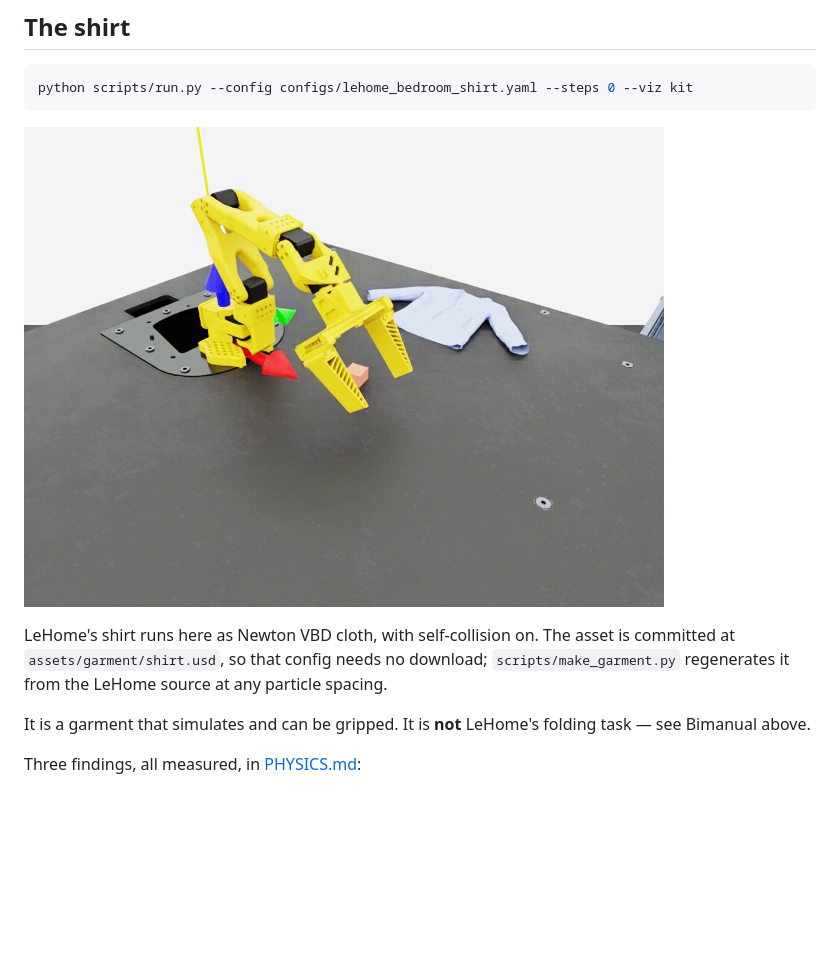
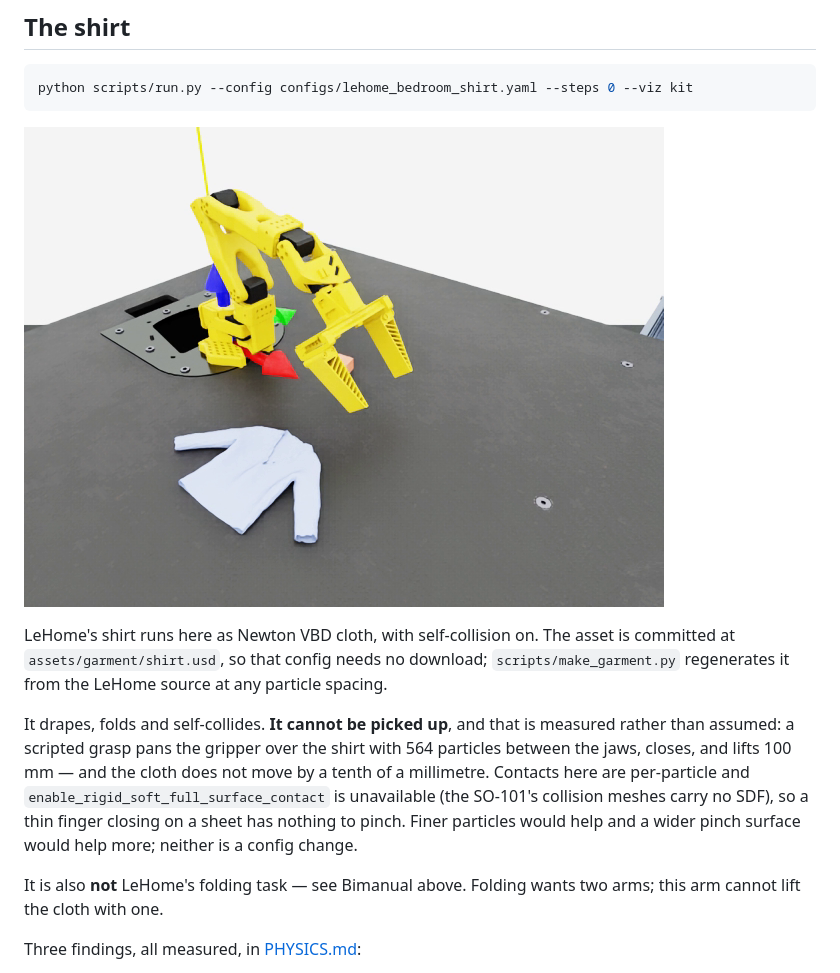
Before and after one commit to Gussyy/so101-isaaclab-scene, a Markdown page: docs/LEHOME.md, the part around the change. Drawn GitHub-style; pictures changed too: docs/lehome/shirt.png; blank space fills up the shorter version.

```diff
--- a/docs/LEHOME.md
+++ b/docs/LEHOME.md
@@ -109,8 +109,15 @@ LeHome's shirt runs here as Newton VBD cloth, with self-collision on. The asset
 `assets/garment/shirt.usd`, so that config needs no download; `scripts/make_garment.py`
 regenerates it from the LeHome source at any particle spacing.
 
-It is a garment that simulates and can be gripped. It is **not** LeHome's folding task — see
-Bimanual above.
+It drapes, folds and self-collides. **It cannot be picked up**, and that is measured rather
+than assumed: a scripted grasp pans the gripper over the shirt with 564 particles between the
+jaws, closes, and lifts 100 mm — and the cloth does not move by a tenth of a millimetre. Contacts
+here are per-particle and `enable_rigid_soft_full_surface_contact` is unavailable (the SO-101's
+collision meshes carry no SDF), so a thin finger closing on a sheet has nothing to pinch. Finer
+particles would help and a wider pinch surface would help more; neither is a config change.
+
+It is also **not** LeHome's folding task — see Bimanual above. Folding wants two arms; this
+arm cannot lift the cloth with one.
 
 Three findings, all measured, in [PHYSICS.md](PHYSICS.md):
 
```
Also changed, not shown: README.md (+9 -2 lines), docs/PHYSICS.md (+27 -0 lines), 7 other files.
